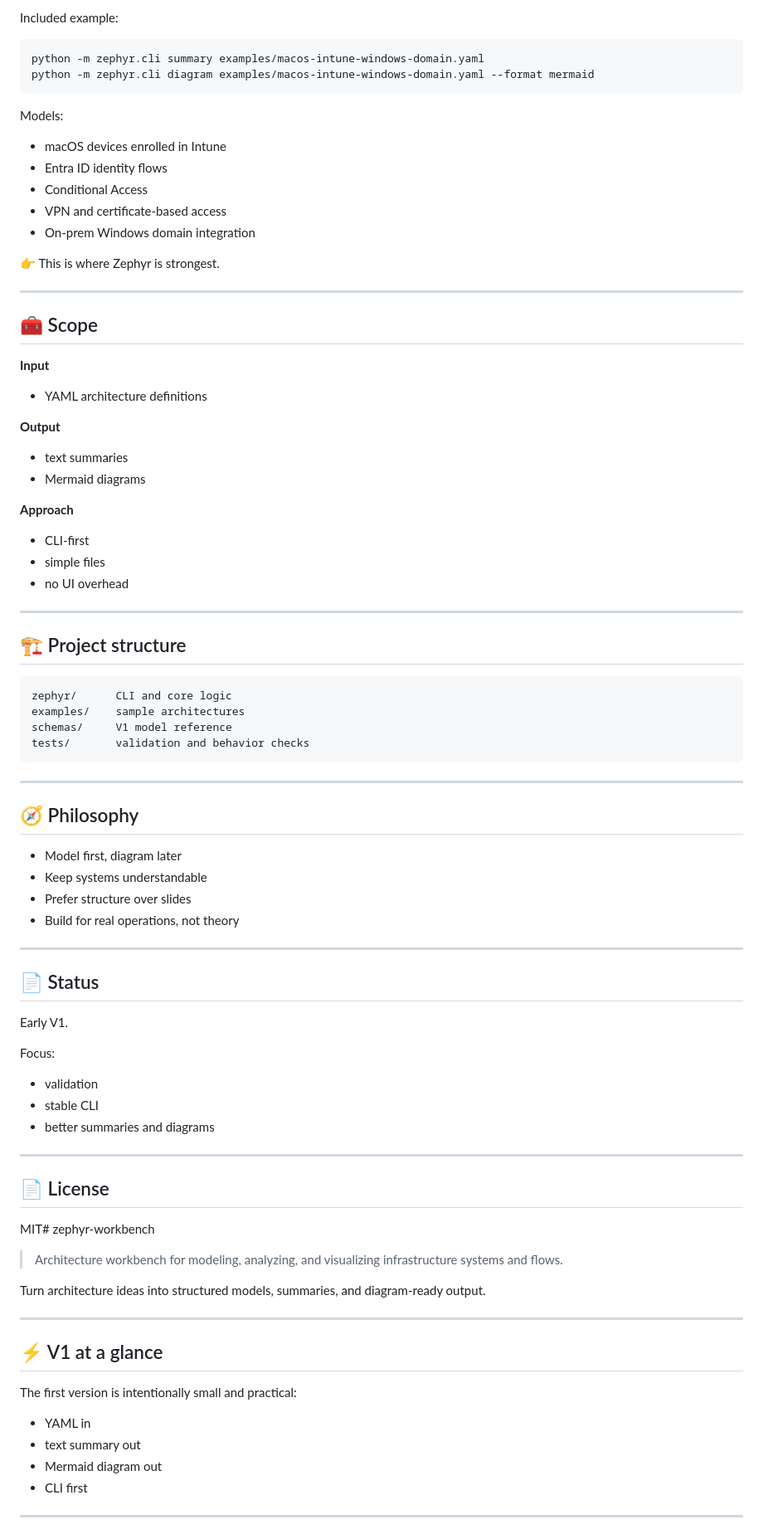
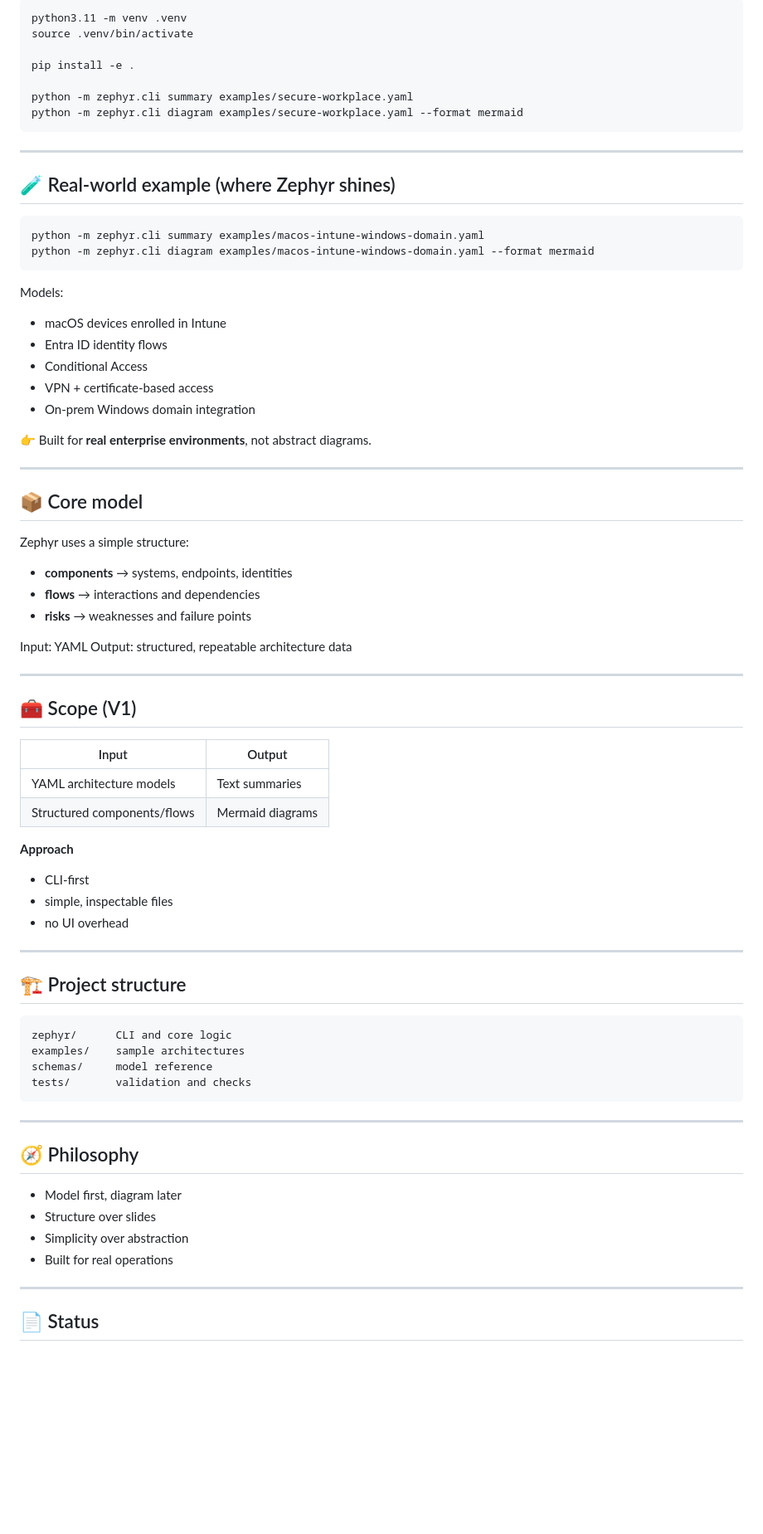
Before and after one commit to MCamner/zephyr-workbench, a Markdown page: README.md, the part around one of its changes. Shown at 83% size. GitHub-like rendering; blank space fills up the shorter version.

Commit message:
Revise README for better clarity and structure
Refactor README to improve clarity and structure, updating sections on functionality, quick start, and examples.

````diff
--- a/README.md
+++ b/README.md
@@ -99,5 +67,17 @@ Input is plain YAML. Output is structured and repeatable.
 
-Included example:
+```bash
+python3.11 -m venv .venv
+source .venv/bin/activate
+
+pip install -e .
+
+python -m zephyr.cli summary examples/secure-workplace.yaml
+python -m zephyr.cli diagram examples/secure-workplace.yaml --format mermaid
+```
+
+---
+
+## 🧪 Real-world example (where Zephyr shines)
 
 ```bash
 python -m zephyr.cli summary examples/macos-intune-windows-domain.yaml
@@ -106,81 +86,63 @@ python -m zephyr.cli diagram examples/macos-intune-windows-domain.yaml --format
 
 Models:
 
-- macOS devices enrolled in Intune
-- Entra ID identity flows
-- Conditional Access
-- VPN and certificate-based access
-- On-prem Windows domain integration
+* macOS devices enrolled in Intune
+* Entra ID identity flows
+* Conditional Access
+* VPN + certificate-based access
+* On-prem Windows domain integration
 
-👉 This is where Zephyr is strongest.
+👉 Built for **real enterprise environments**, not abstract diagrams.
 
 ---
 
-## 🧰 Scope
+## 📦 Core model
 
-**Input**
-- YAML architecture definitions
+Zephyr uses a simple structure:
 
-**Output**
-- text summaries
-- Mermaid diagrams
+* **components** → systems, endpoints, identities
+* **flows** → interactions and dependencies
+* **risks** → weaknesses and failure points
+
+Input: YAML
+Output: structured, repeatable architecture data
+
+---
+
+## 🧰 Scope (V1)
+
+| Input                       | Output           |
+| --------------------------- | ---------------- |
+| YAML architecture models    | Text summaries   |
+| Structured components/flows | Mermaid diagrams |
 
 **Approach**
-- CLI-first
-- simple files
-- no UI overhead
+
+* CLI-first
+* simple, inspectable files
+* no UI overhead
 
 ---
 
 ## 🏗️ Project structure
 
-```
+```text
 zephyr/      CLI and core logic
 examples/    sample architectures
-schemas/     V1 model reference
-tests/       validation and behavior checks
+schemas/     model reference
+tests/       validation and checks
 ```
 
 ---
 
 ## 🧭 Philosophy
 
-- Model first, diagram later
-- Keep systems understandable
-- Prefer structure over slides
-- Build for real operations, not theory
+* Model first, diagram later
+* Structure over slides
+* Simplicity over abstraction
+* Built for real operations
 
 ---
 
 ## 📄 Status
 
-Early V1.
-
-Focus:
-- validation
-- stable CLI
-- better summaries and diagrams
-
----
-
-## 📄 License
-
-MIT# zephyr-workbench
-
-> Architecture workbench for modeling, analyzing, and visualizing infrastructure systems and flows.
-
-Turn architecture ideas into structured models, summaries, and diagram-ready output.
-
----
-
-## ⚡ V1 at a glance
-
-The first version is intentionally small and practical:
-
-* YAML in
-* text summary out
-* Mermaid diagram out
-* CLI first
-
----
-
````
Also changed, not shown: other parts of README.md (+23 -198 lines).
